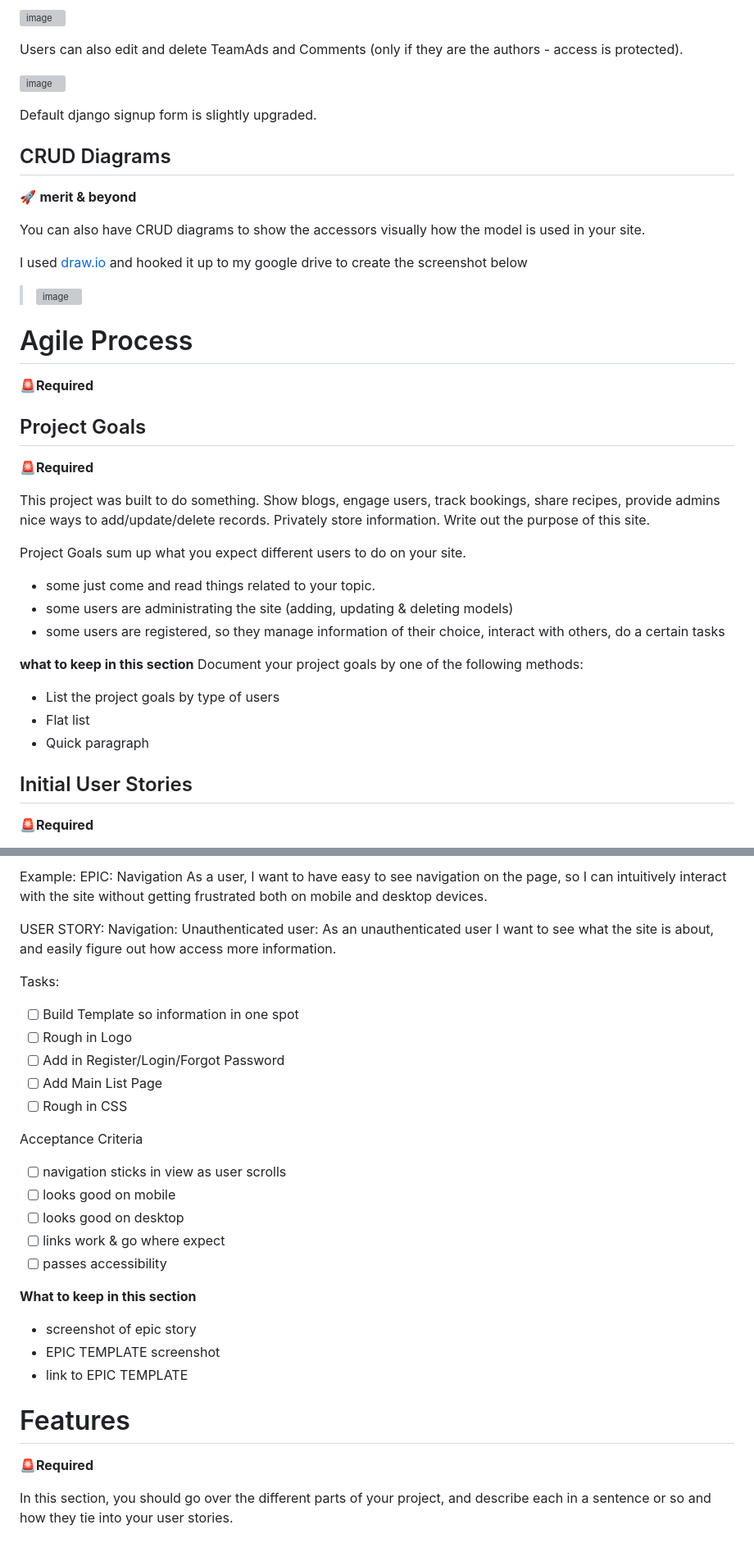
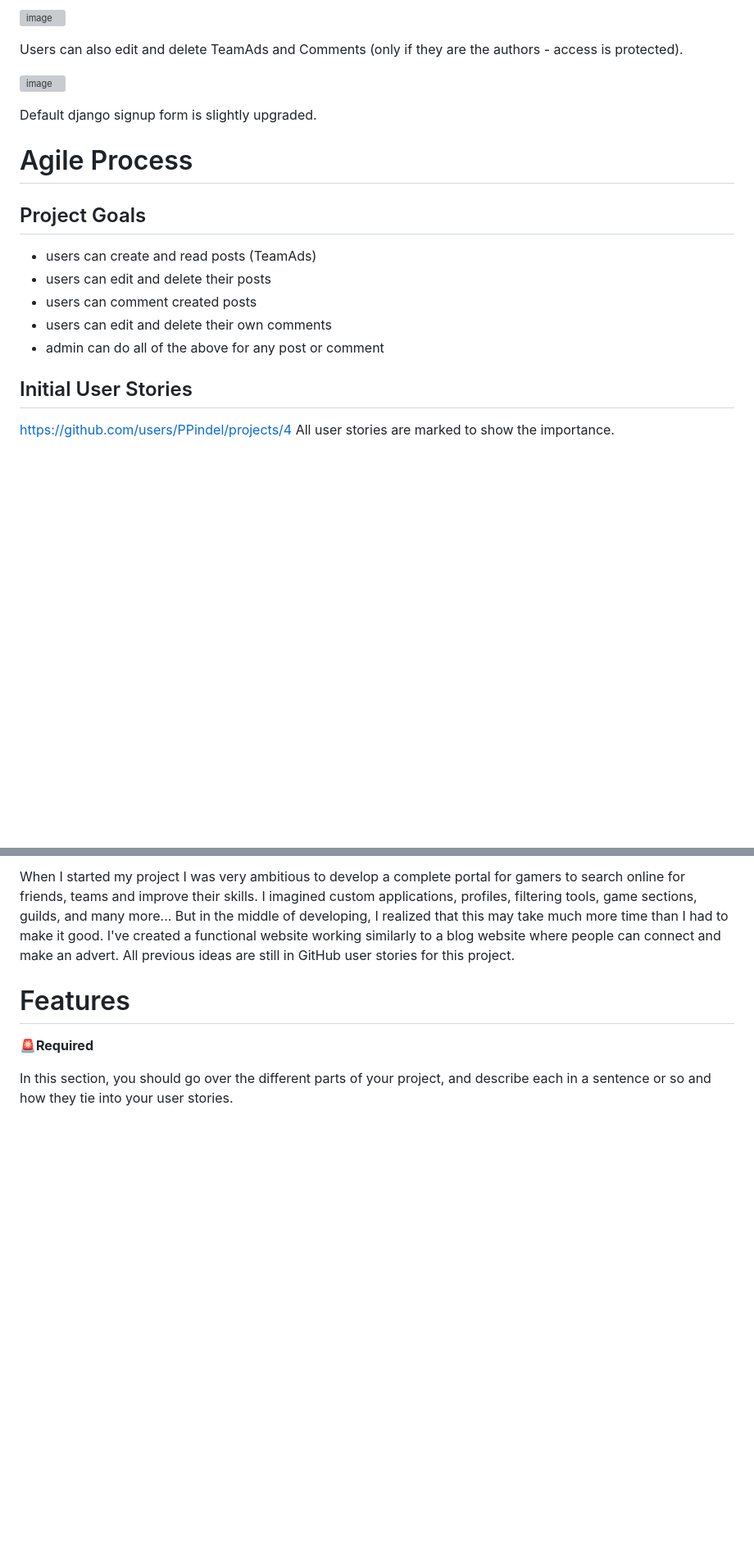
Before and after one commit to PPindel/esports-teammates, a Markdown page: README.md, 2 parts joined by grey strips. Shown: that part at 82% size. Rendered like a GitHub page; blank space fills up the shorter version; grey boxes are pictures that could not be loaded.

Commit message:
Update agile process section README.md

```diff
--- a/README.md
+++ b/README.md
@@ -165,35 +161,15 @@ Users can also edit and delete TeamAds and Comments (only if they are the author
 
 Default django signup form is slightly upgraded.
 
-## CRUD Diagrams
-🚀 **merit & beyond**
-
-You can also have CRUD diagrams to show the accessors visually how the model is
-used in your site.
-
-I used [draw.io](https://app.diagrams.net/) and hooked it up to my google drive to create the screenshot below
-
-> ![image](https://user-images.githubusercontent.com/23039742/154406188-c9beb57a-2fd1-4f26-a8ed-bee320e46e3d.png)
-
 # Agile Process
-🚨**Required**
-
 ## Project Goals
-🚨**Required**
-
-This project was built to do something. Show blogs, engage users, track bookings, share recipes, provide admins nice ways to add/update/delete records. Privately store information.  Write out the purpose of this site.
-
-Project Goals sum up what you expect different users to do on your site.
-- some just come and read things related to your topic.
-- some users are administrating the site (adding, updating & deleting models)
-- some users are registered, so they manage information of their choice, interact with others, do a certain tasks
-
-**what to keep in this section**
-Document your project goals by one of the following methods:
-- List the project goals by type of users
-- Flat list
-- Quick paragraph
+- users can create and read posts (TeamAds)
+- users can edit and delete their posts
+- users can comment created posts
+- users can edit and delete their own comments
+- admin can do all of the above for any post or comment
 
 ## Initial User Stories
-🚨**Required**
+https://github.com/users/PPindel/projects/4
+All user stories are marked to show the importance.
 
@@ -261,27 +181,6 @@ If you want a chance at  **DISTINCTION**, you need to have epic stories to stori
-Example:
-EPIC: Navigation As a user, I want to have easy to see navigation on the page, so I can intuitively interact with the site without getting frustrated both on mobile and desktop devices.
-
-USER STORY: Navigation: Unauthenticated user: As an unauthenticated user I want to see what the site is about, and easily figure out how access more information.
-
-Tasks:
-- [ ] Build Template so information in one spot
-- [ ] Rough in Logo
-- [ ] Add in Register/Login/Forgot Password
-- [ ] Add Main List Page
-- [ ] Rough in CSS
-
-Acceptance Criteria
-- [ ] navigation sticks in view as user scrolls
-- [ ] looks good on mobile
-- [ ] looks good on desktop
-- [ ] links work & go where expect
-- [ ] passes accessibility
-
-**What to keep in this section**
-- screenshot of epic story
-- EPIC TEMPLATE screenshot
-- link to EPIC TEMPLATE
-
+When I started my project I was very ambitious to develop a complete portal for gamers to search online for friends, teams and improve their skills. I imagined custom applications, profiles, filtering tools, game sections, guilds, and many more...
+But in the middle of developing, I realized that this may take much more time than I had to make it good.
+I've created a functional website working similarly to a blog website where people can connect and make an advert. All previous ideas are still in GitHub user stories for this project.
 
 # Features
 🚨**Required**
```
Also changed, not shown: other parts of README.md (+6 -66 lines).
